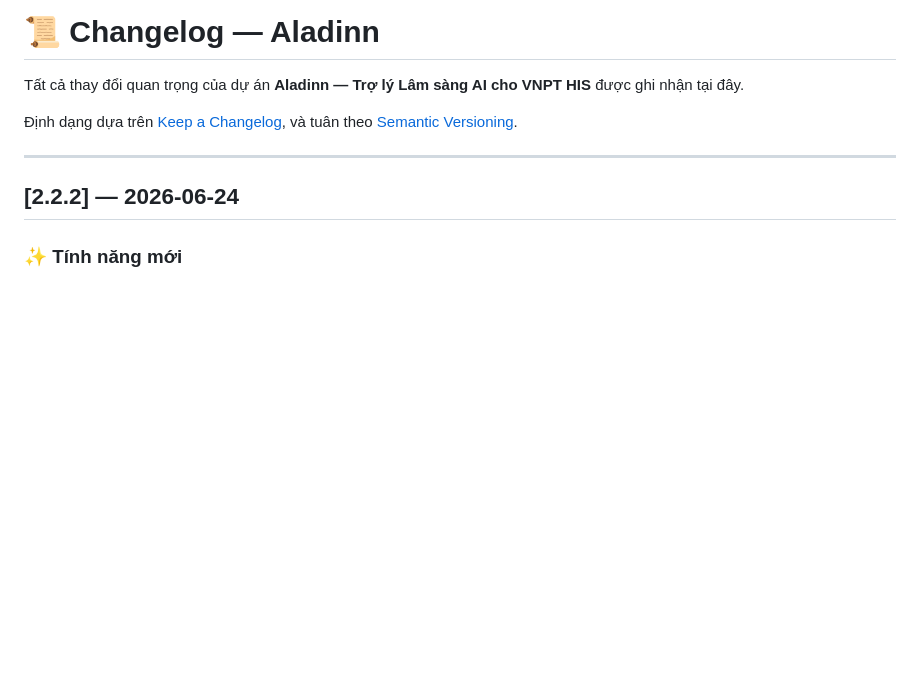
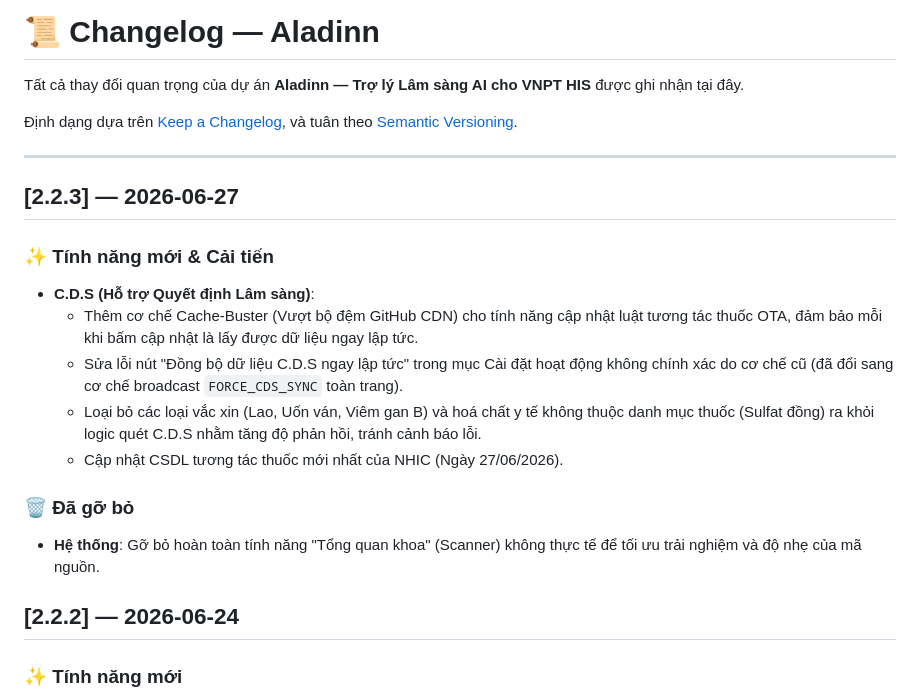
Before and after one commit to fantasy-1608/Aladinn, a Markdown page: CHANGELOG.md, the part around the change. Rendered like a GitHub page; blank space fills up the shorter version.

Commit message:
chore: add changelog entry for v2.2.3

```diff
--- a/CHANGELOG.md
+++ b/CHANGELOG.md
@@ -6,6 +6,19 @@ Tất cả thay đổi quan trọng của dự án **Aladinn — Trợ lý Lâm
 và tuân theo [Semantic Versioning](https://semver.org/lang/vi/).
 
 ---
+
+## [2.2.3] — 2026-06-27
+
+### ✨ Tính năng mới & Cải tiến
+
+- **C.D.S (Hỗ trợ Quyết định Lâm sàng)**:
+  - Thêm cơ chế Cache-Buster (Vượt bộ đệm GitHub CDN) cho tính năng cập nhật luật tương tác thuốc OTA, đảm bảo mỗi khi bấm cập nhật là lấy được dữ liệu ngay lập tức.
+  - Sửa lỗi nút "Đồng bộ dữ liệu C.D.S ngay lập tức" trong mục Cài đặt hoạt động không chính xác do cơ chế cũ (đã đổi sang cơ chế broadcast `FORCE_CDS_SYNC` toàn trang).
+  - Loại bỏ các loại vắc xin (Lao, Uốn ván, Viêm gan B) và hoá chất y tế không thuộc danh mục thuốc (Sulfat đồng) ra khỏi logic quét C.D.S nhằm tăng độ phản hồi, tránh cảnh báo lỗi.
+  - Cập nhật CSDL tương tác thuốc mới nhất của NHIC (Ngày 27/06/2026).
+
+### 🗑️ Đã gỡ bỏ
+- **Hệ thống**: Gỡ bỏ hoàn toàn tính năng "Tổng quan khoa" (Scanner) không thực tế để tối ưu trải nghiệm và độ nhẹ của mã nguồn.
 
 ## [2.2.2] — 2026-06-24
 
```
